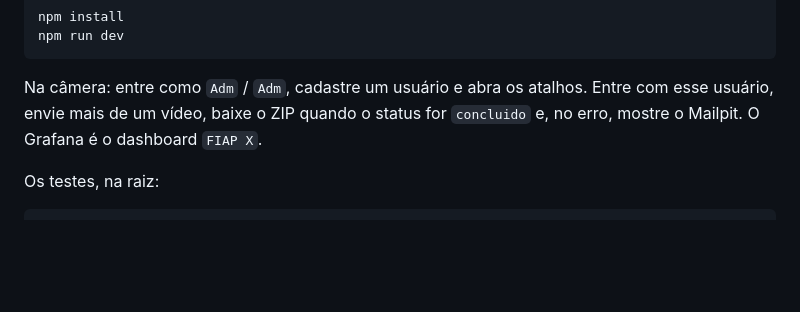
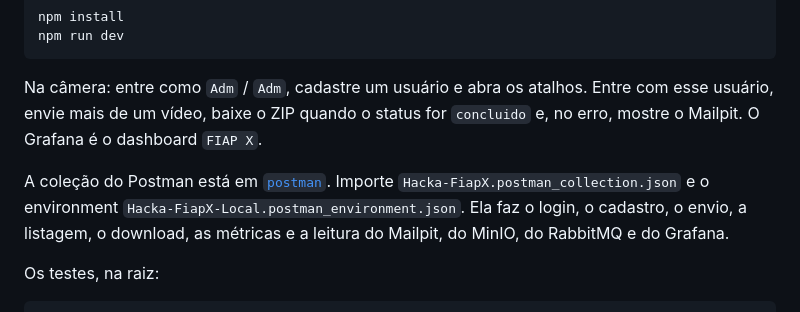
Before and after one commit to CavalheiroCosta/Fase5-FiapX, a Markdown page: README.md, the part around the change. Drawn GitHub-style; blank space fills up the shorter version.

Commit message:
Feat(Doc): Aponta a coleção do Postman no guia
Co-authored-by: Cursor <cursoragent@cursor.com>

````diff
--- a/README.md
+++ b/README.md
@@ -137,6 +137,8 @@ npm run dev
 
 Na câmera: entre como `Adm` / `Adm`, cadastre um usuário e abra os atalhos. Entre com esse usuário, envie mais de um vídeo, baixe o ZIP quando o status for `concluido` e, no erro, mostre o Mailpit. O Grafana é o dashboard `FIAP X`.
 
+A coleção do Postman está em [`postman`](postman). Importe `Hacka-FiapX.postman_collection.json` e o environment `Hacka-FiapX-Local.postman_environment.json`. Ela faz o login, o cadastro, o envio, a listagem, o download, as métricas e a leitura do Mailpit, do MinIO, do RabbitMQ e do Grafana.
+
 Os testes, na raiz:
 
 ```powershell
````
Also changed, not shown: planning/handover.md (+1 -1 lines).
